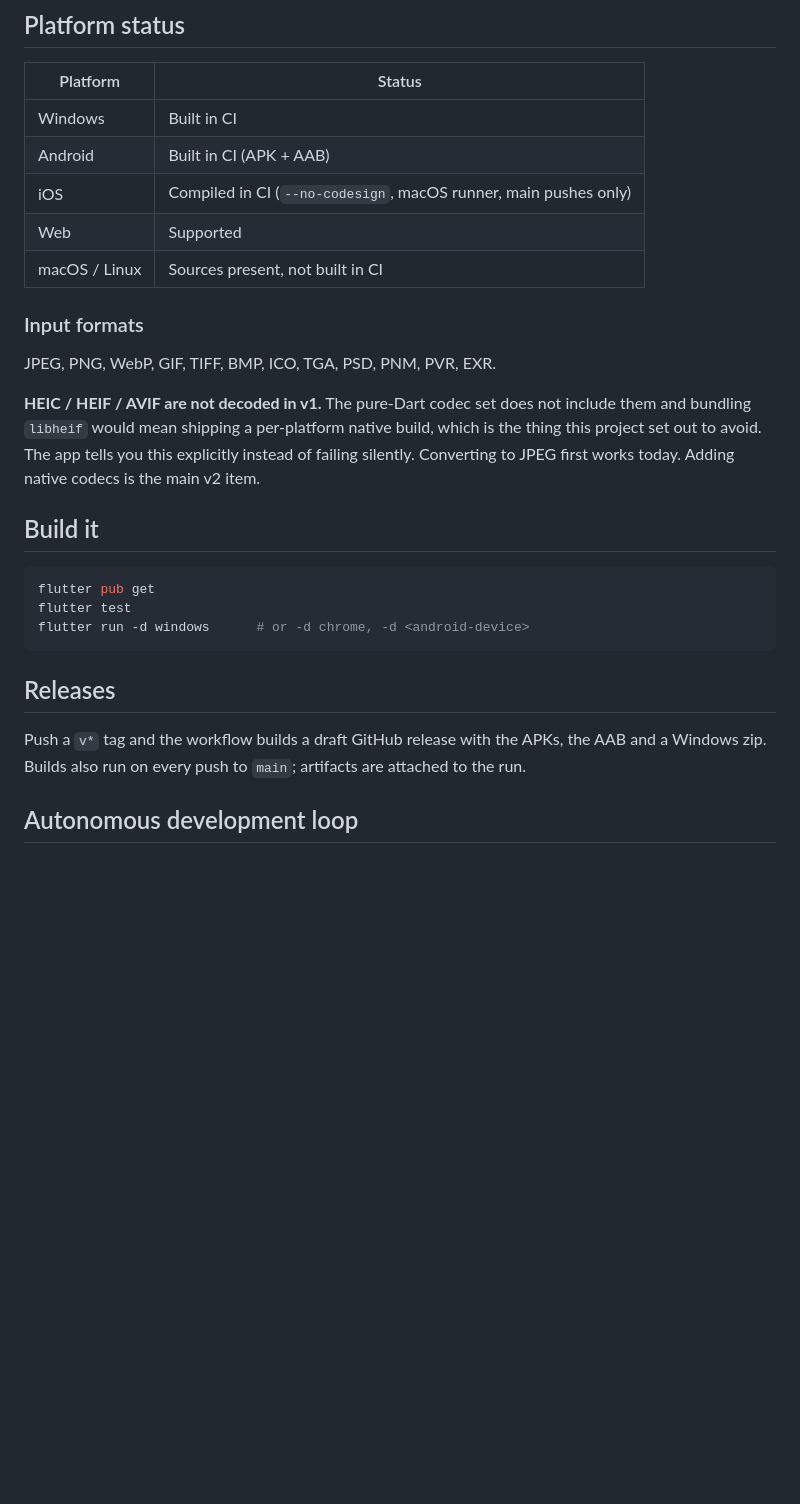
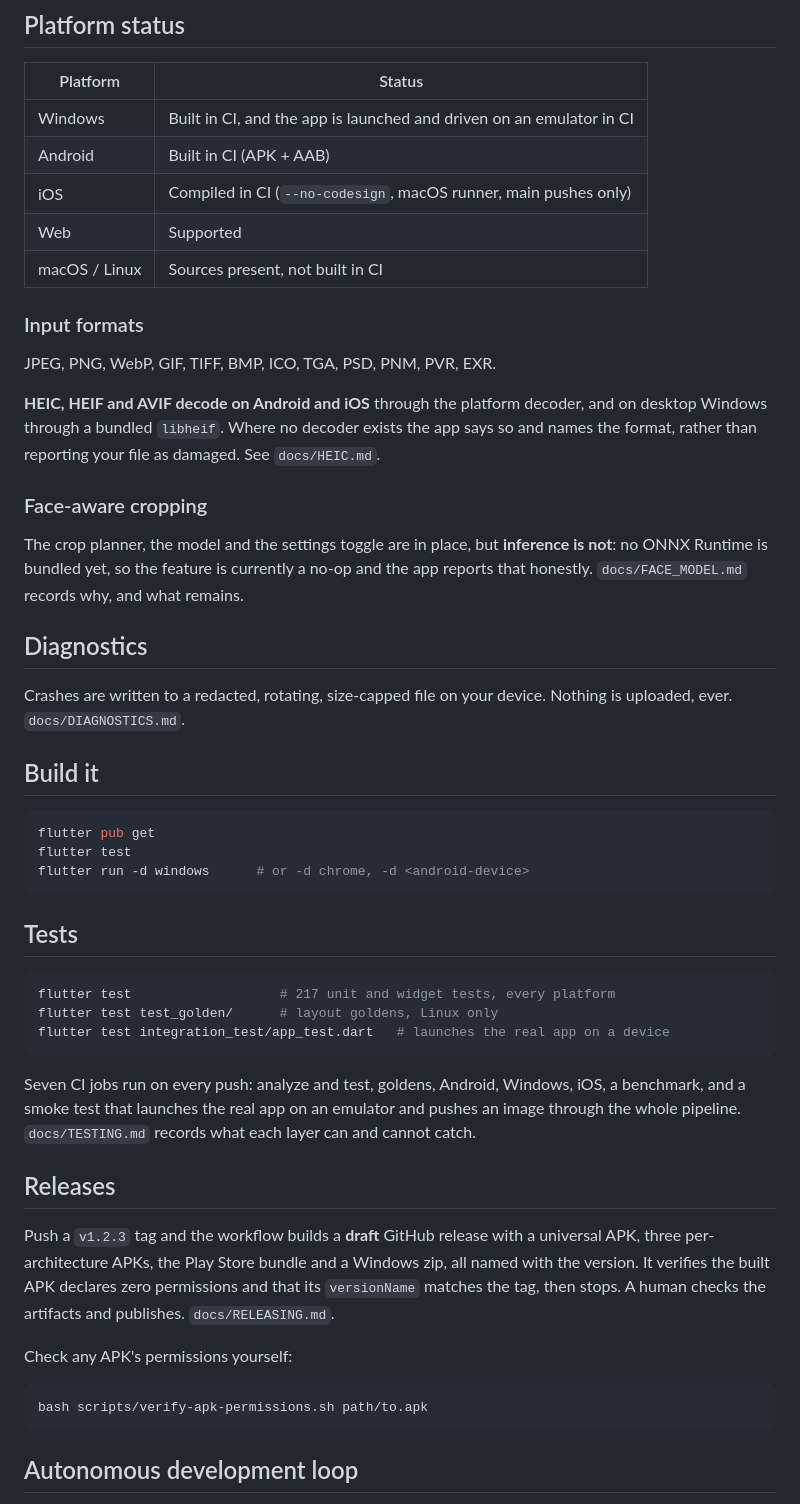
Before and after one commit to authorss81/photoforge-app, a Markdown page: README.md, the part around the change. Rendered like a GitHub page; blank space fills up the shorter version.

Commit message:
Correct stale README claims
The README still said 'HEIC / HEIF / AVIF are not decoded in v1' and called
native codecs 'the main v2 item'. They have decoded on Android, iOS and
desktop Windows since phases 14 to 16. A README that contradicts the code is
worse than no README, because it is the thing people trust.

Added what exists now: HEIC support with a pointer to docs/HEIC.md, the
face-aware crop with its honest 'inference not wired up yet' status, the offline
diagnostics log, the four test layers, and the release process including the
permission check anyone can run by hand.

````diff
--- a/README.md
+++ b/README.md
@@ -63,7 +63,7 @@ metadata control + offline* across **mobile and desktop** in one app. That is th
 
 | Platform | Status |
 |---|---|
-| Windows | Built in CI |
+| Windows | Built in CI, and the app is launched and driven on an emulator in CI |
 | Android | Built in CI (APK + AAB) |
 | iOS | Compiled in CI (`--no-codesign`, macOS runner, main pushes only) |
 | Web | Supported |
@@ -73,10 +73,21 @@ metadata control + offline* across **mobile and desktop** in one app. That is th
 
 JPEG, PNG, WebP, GIF, TIFF, BMP, ICO, TGA, PSD, PNM, PVR, EXR.
 
-**HEIC / HEIF / AVIF are not decoded in v1.** The pure-Dart codec set does not include them
-and bundling `libheif` would mean shipping a per-platform native build, which is the thing
-this project set out to avoid. The app tells you this explicitly instead of failing silently.
-Converting to JPEG first works today. Adding native codecs is the main v2 item.
+**HEIC, HEIF and AVIF decode on Android and iOS** through the platform decoder,
+and on desktop Windows through a bundled `libheif`. Where no decoder exists the
+app says so and names the format, rather than reporting your file as damaged.
+See `docs/HEIC.md`.
+
+### Face-aware cropping
+
+The crop planner, the model and the settings toggle are in place, but **inference
+is not**: no ONNX Runtime is bundled yet, so the feature is currently a no-op and
+the app reports that honestly. `docs/FACE_MODEL.md` records why, and what remains.
+
+## Diagnostics
+
+Crashes are written to a redacted, rotating, size-capped file on your device.
+Nothing is uploaded, ever. `docs/DIAGNOSTICS.md`.
 
 ## Build it
 
@@ -86,10 +97,32 @@ flutter test
 flutter run -d windows      # or -d chrome, -d <android-device>
 ```
 
+## Tests
+
+```bash
+flutter test                   # 217 unit and widget tests, every platform
+flutter test test_golden/      # layout goldens, Linux only
+flutter test integration_test/app_test.dart   # launches the real app on a device
+```
+
+Seven CI jobs run on every push: analyze and test, goldens, Android, Windows,
+iOS, a benchmark, and a smoke test that launches the real app on an emulator and
+pushes an image through the whole pipeline. `docs/TESTING.md` records what each
+layer can and cannot catch.
+
 ## Releases
 
-Push a `v*` tag and the workflow builds a draft GitHub release with the APKs, the AAB and
-a Windows zip. Builds also run on every push to `main`; artifacts are attached to the run.
+Push a `v1.2.3` tag and the workflow builds a **draft** GitHub release with a
+universal APK, three per-architecture APKs, the Play Store bundle and a Windows
+zip, all named with the version. It verifies the built APK declares zero
+permissions and that its `versionName` matches the tag, then stops. A human
+checks the artifacts and publishes. `docs/RELEASING.md`.
+
+Check any APK's permissions yourself:
+
+```bash
+bash scripts/verify-apk-permissions.sh path/to.apk
+```
 
 ## Autonomous development loop
 
````
